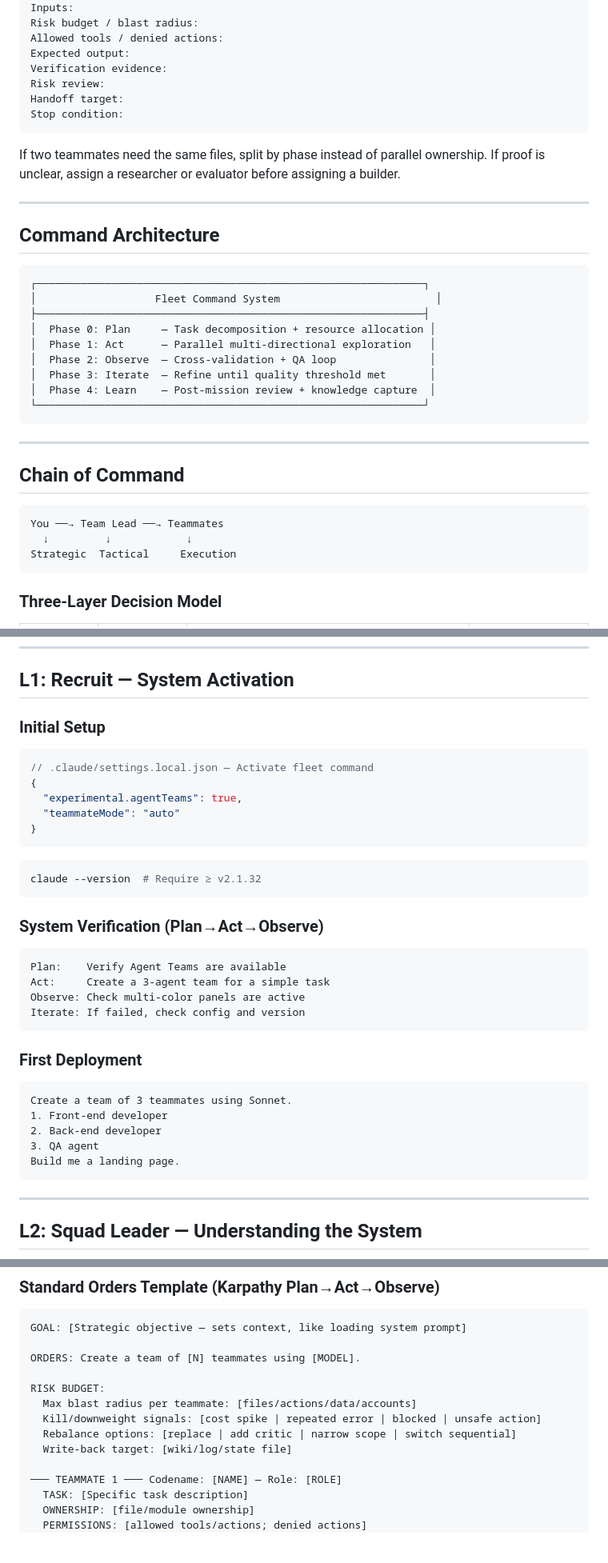
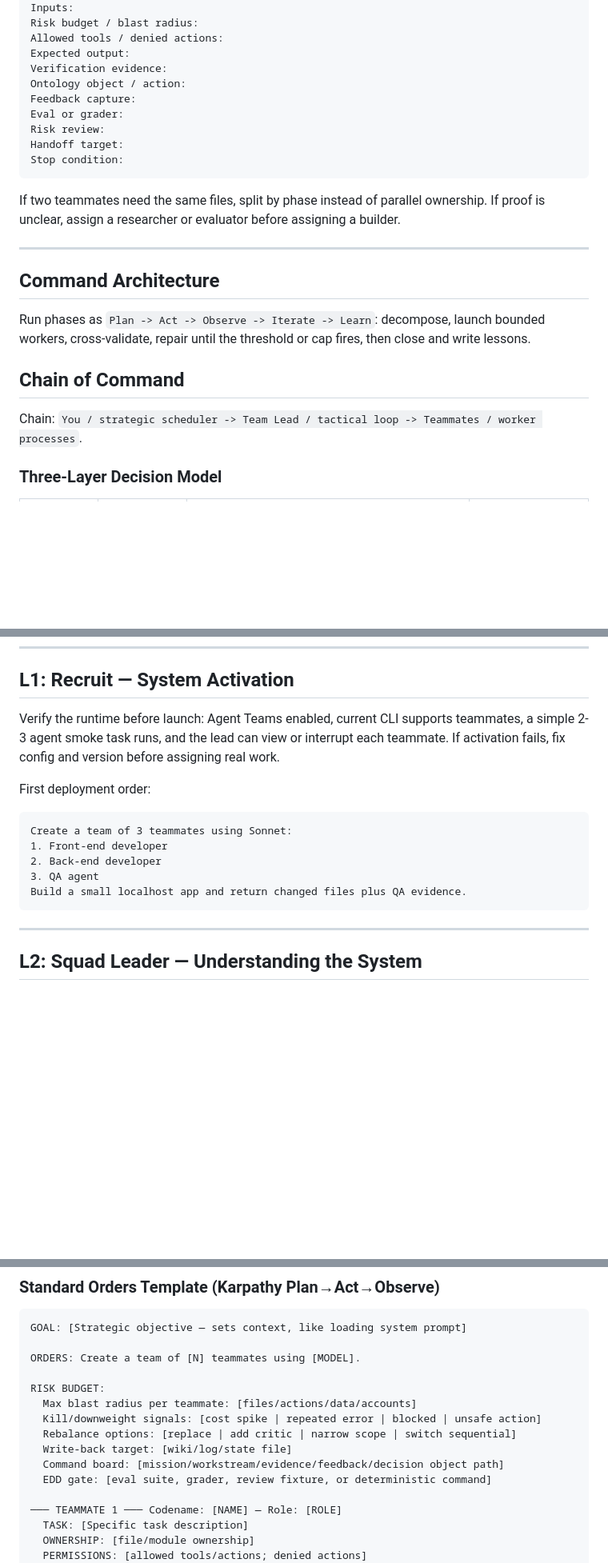
Before and after one commit to Mark393295827/third-brain-v5-skills, a Markdown page: skills/agent-teams-command/SKILL.md, 3 parts joined by grey strips. Shown at 80% size. GitHub-like rendering; blank space fills up the shorter version.

Commit message:
Add V6.1 agent-teams command ontology and FDE gates

````diff
--- a/skills/agent-teams-command/SKILL.md
+++ b/skills/agent-teams-command/SKILL.md
@@ -146,6 +165,9 @@ Risk budget / blast radius:
 Allowed tools / denied actions:
 Expected output:
 Verification evidence:
+Ontology object / action:
+Feedback capture:
+Eval or grader:
 Risk review:
 Handoff target:
 Stop condition:
@@ -157,27 +179,11 @@ If two teammates need the same files, split by phase instead of parallel ownersh
 
 ## Command Architecture
 
-```
-┌──────────────────────────────────────────────────────────────┐
-│                   Fleet Command System                         │
-├──────────────────────────────────────────────────────────────┤
-│  Phase 0: Plan     — Task decomposition + resource allocation │
-│  Phase 1: Act      — Parallel multi-directional exploration   │
-│  Phase 2: Observe  — Cross-validation + QA loop               │
-│  Phase 3: Iterate  — Refine until quality threshold met       │
-│  Phase 4: Learn    — Post-mission review + knowledge capture  │
-└──────────────────────────────────────────────────────────────┘
-```
-
----
+Run phases as `Plan -> Act -> Observe -> Iterate -> Learn`: decompose, launch bounded workers, cross-validate, repair until the threshold or cap fires, then close and write lessons.
 
 ## Chain of Command
 
-```
-You ──→ Team Lead ──→ Teammates
-  ↓         ↓            ↓
-Strategic  Tactical     Execution
-```
+Chain: `You / strategic scheduler -> Team Lead / tactical loop -> Teammates / worker processes`.
 
 ### Three-Layer Decision Model
 
@@ -191,34 +197,16 @@ Strategic  Tactical     Execution
 
 ## L1: Recruit — System Activation
 
-### Initial Setup
-```json
-// .claude/settings.local.json — Activate fleet command
-{
-  "experimental.agentTeams": true,
-  "teammateMode": "auto"
-}
-```
+Verify the runtime before launch: Agent Teams enabled, current CLI supports teammates, a simple 2-3 agent smoke task runs, and the lead can view or interrupt each teammate. If activation fails, fix config and version before assigning real work.
 
-```bash
-claude --version  # Require ≥ v2.1.32
-```
+First deployment order:
 
-### System Verification (Plan→Act→Observe)
-```
-Plan:    Verify Agent Teams are available
-Act:     Create a 3-agent team for a simple task
-Observe: Check multi-color panels are active
-Iterate: If failed, check config and version
-```
-
-### First Deployment
-```
-Create a team of 3 teammates using Sonnet.
+```text
+Create a team of 3 teammates using Sonnet:
 1. Front-end developer
 2. Back-end developer
 3. QA agent
-Build me a landing page.
+Build a small localhost app and return changed files plus QA evidence.
 ```
 
 ---
@@ -266,6 +254,8 @@ RISK BUDGET:
   Kill/downweight signals: [cost spike | repeated error | blocked | unsafe action]
   Rebalance options: [replace | add critic | narrow scope | switch sequential]
   Write-back target: [wiki/log/state file]
+  Command board: [mission/workstream/evidence/feedback/decision object path]
+  EDD gate: [eval suite, grader, review fixture, or deterministic command]
 
 ─── TEAMMATE 1 ─── Codename: [NAME] — Role: [ROLE]
   TASK: [Specific task description]
````
Also changed, not shown: other parts of skills/agent-teams-command/SKILL.md (+30 -2 lines), 2 other files.
